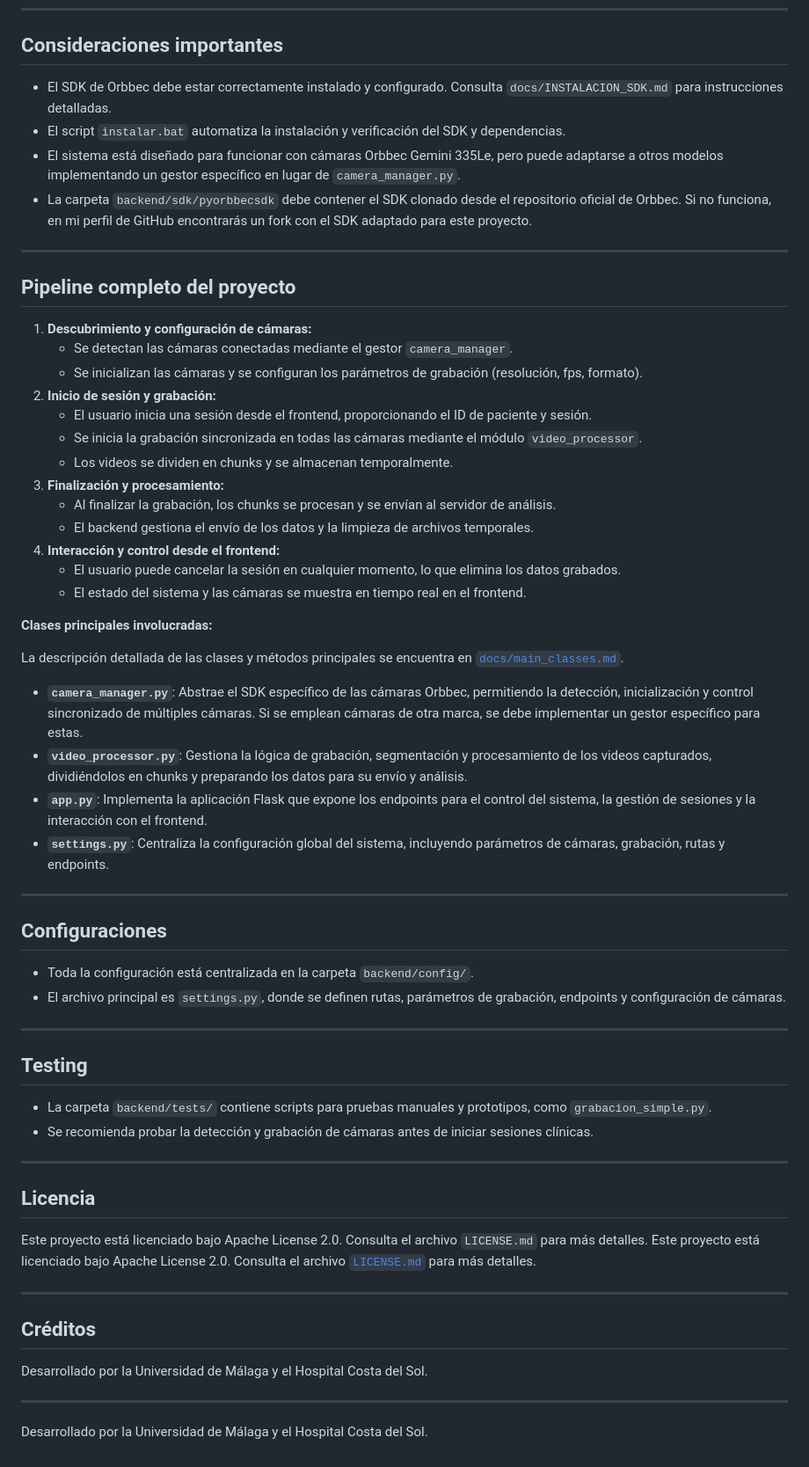
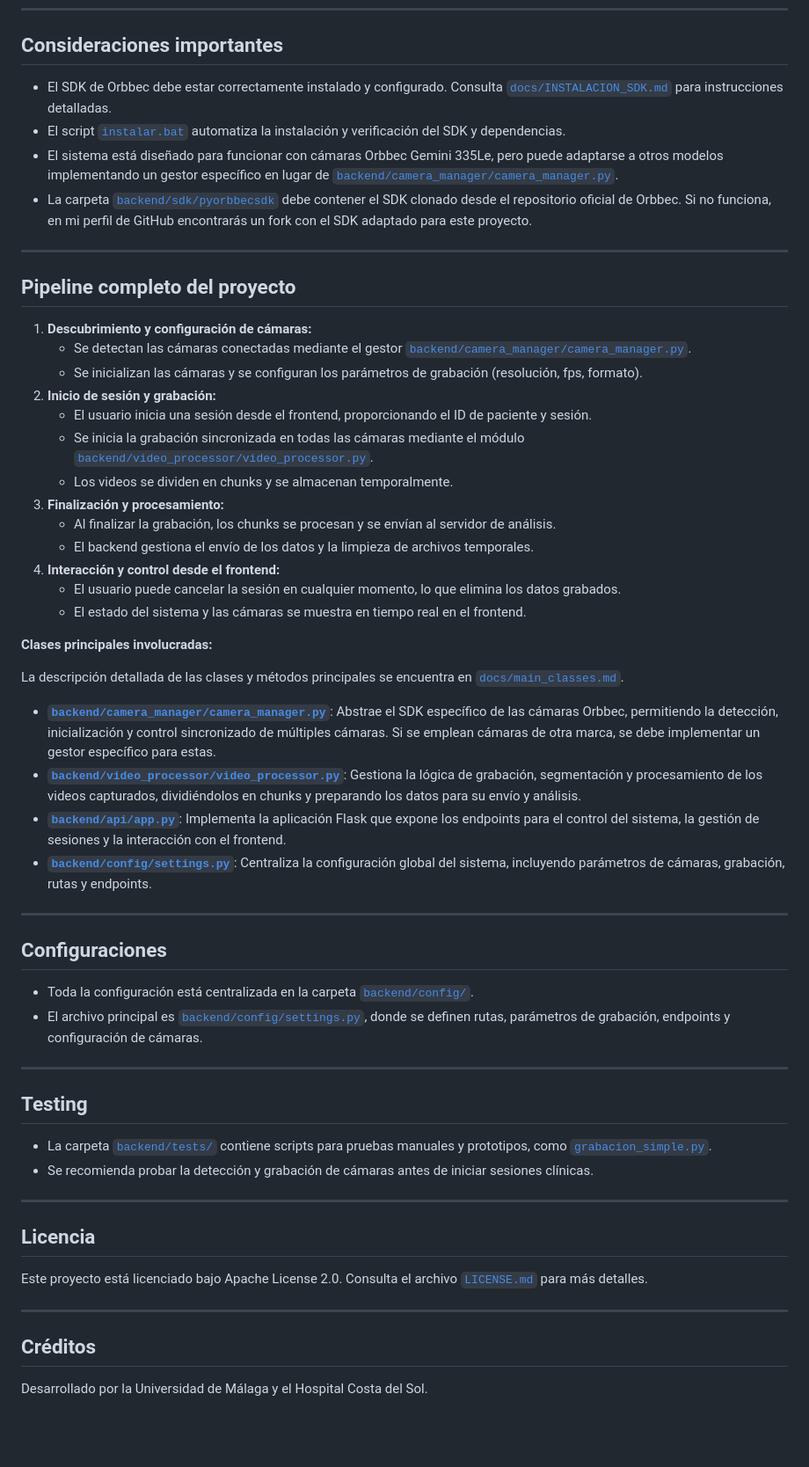
Before and after one commit to ivanver02/Client, a Markdown page: README.md, the part around the change printed below. Shown: that part at 88% size. Drawn GitHub-style; blank space fills up the shorter version.

```diff
--- a/README.md
+++ b/README.md
@@ -75,20 +76,20 @@ python main.py
 ---
 ## Consideraciones importantes
 
-- El SDK de Orbbec debe estar correctamente instalado y configurado. Consulta `docs/INSTALACION_SDK.md` para instrucciones detalladas.
-- El script `instalar.bat` automatiza la instalación y verificación del SDK y dependencias.
-- El sistema está diseñado para funcionar con cámaras Orbbec Gemini 335Le, pero puede adaptarse a otros modelos implementando un gestor específico en lugar de `camera_manager.py`.
-- La carpeta `backend/sdk/pyorbbecsdk` debe contener el SDK clonado desde el repositorio oficial de Orbbec. Si no funciona, en mi perfil de GitHub encontrarás un fork con el SDK adaptado para este proyecto.
+- El SDK de Orbbec debe estar correctamente instalado y configurado. Consulta [`docs/INSTALACION_SDK.md`](docs/INSTALACION_SDK.md) para instrucciones detalladas.
+- El script [`instalar.bat`](instalar.bat) automatiza la instalación y verificación del SDK y dependencias.
+- El sistema está diseñado para funcionar con cámaras Orbbec Gemini 335Le, pero puede adaptarse a otros modelos implementando un gestor específico en lugar de [`backend/camera_manager/camera_manager.py`](backend/camera_manager/camera_manager.py).
+- La carpeta [`backend/sdk/pyorbbecsdk`](backend/sdk/pyorbbecsdk) debe contener el SDK clonado desde el repositorio oficial de Orbbec. Si no funciona, en mi perfil de GitHub encontrarás un fork con el SDK adaptado para este proyecto.
 
 ---
 ## Pipeline completo del proyecto
 
 1. **Descubrimiento y configuración de cámaras:**
-   - Se detectan las cámaras conectadas mediante el gestor `camera_manager`.
+   - Se detectan las cámaras conectadas mediante el gestor [`backend/camera_manager/camera_manager.py`](backend/camera_manager/camera_manager.py).
    - Se inicializan las cámaras y se configuran los parámetros de grabación (resolución, fps, formato).
 2. **Inicio de sesión y grabación:**
    - El usuario inicia una sesión desde el frontend, proporcionando el ID de paciente y sesión.
-   - Se inicia la grabación sincronizada en todas las cámaras mediante el módulo `video_processor`.
+   - Se inicia la grabación sincronizada en todas las cámaras mediante el módulo [`backend/video_processor/video_processor.py`](backend/video_processor/video_processor.py).
    - Los videos se dividen en chunks y se almacenan temporalmente.
 3. **Finalización y procesamiento:**
    - Al finalizar la grabación, los chunks se procesan y se envían al servidor de análisis.
@@ -101,33 +102,29 @@ python main.py
 
 La descripción detallada de las clases y métodos principales se encuentra en [`docs/main_classes.md`](docs/main_classes.md).
 
-- **`camera_manager.py`**: Abstrae el SDK específico de las cámaras Orbbec, permitiendo la detección, inicialización y control sincronizado de múltiples cámaras. Si se emplean cámaras de otra marca, se debe implementar un gestor específico para estas.
-- **`video_processor.py`**: Gestiona la lógica de grabación, segmentación y procesamiento de los videos capturados, dividiéndolos en chunks y preparando los datos para su envío y análisis.
-- **`app.py`**: Implementa la aplicación Flask que expone los endpoints para el control del sistema, la gestión de sesiones y la interacción con el frontend.
-- **`settings.py`**: Centraliza la configuración global del sistema, incluyendo parámetros de cámaras, grabación, rutas y endpoints.
+- **[`backend/camera_manager/camera_manager.py`](backend/camera_manager/camera_manager.py)**: Abstrae el SDK específico de las cámaras Orbbec, permitiendo la detección, inicialización y control sincronizado de múltiples cámaras. Si se emplean cámaras de otra marca, se debe implementar un gestor específico para estas.
+- **[`backend/video_processor/video_processor.py`](backend/video_processor/video_processor.py)**: Gestiona la lógica de grabación, segmentación y procesamiento de los videos capturados, dividiéndolos en chunks y preparando los datos para su envío y análisis.
+- **[`backend/api/app.py`](backend/api/app.py)**: Implementa la aplicación Flask que expone los endpoints para el control del sistema, la gestión de sesiones y la interacción con el frontend.
+- **[`backend/config/settings.py`](backend/config/settings.py)**: Centraliza la configuración global del sistema, incluyendo parámetros de cámaras, grabación, rutas y endpoints.
 
 ---
 ## Configuraciones
 
-- Toda la configuración está centralizada en la carpeta `backend/config/`.
-- El archivo principal es `settings.py`, donde se definen rutas, parámetros de grabación, endpoints y configuración de cámaras.
+- Toda la configuración está centralizada en la carpeta [`backend/config/`](backend/config/).
+- El archivo principal es [`backend/config/settings.py`](backend/config/settings.py), donde se definen rutas, parámetros de grabación, endpoints y configuración de cámaras.
 
 ---
 ## Testing
 
-- La carpeta `backend/tests/` contiene scripts para pruebas manuales y prototipos, como `grabacion_simple.py`.
+- La carpeta [`backend/tests/`](backend/tests/) contiene scripts para pruebas manuales y prototipos, como [`grabacion_simple.py`](backend/tests/grabacion_simple.py).
 - Se recomienda probar la detección y grabación de cámaras antes de iniciar sesiones clínicas.
 
 ---
 ## Licencia
 
-Este proyecto está licenciado bajo Apache License 2.0. Consulta el archivo `LICENSE.md` para más detalles.
 Este proyecto está licenciado bajo Apache License 2.0. Consulta el archivo [`LICENSE.md`](LICENSE.md) para más detalles.
 
 ---
 ## Créditos
 
 Desarrollado por la Universidad de Málaga y el Hospital Costa del Sol.
-
----
-Desarrollado por la Universidad de Málaga y el Hospital Costa del Sol.
```
Also changed, not shown: other parts of README.md (+20 -19 lines).
